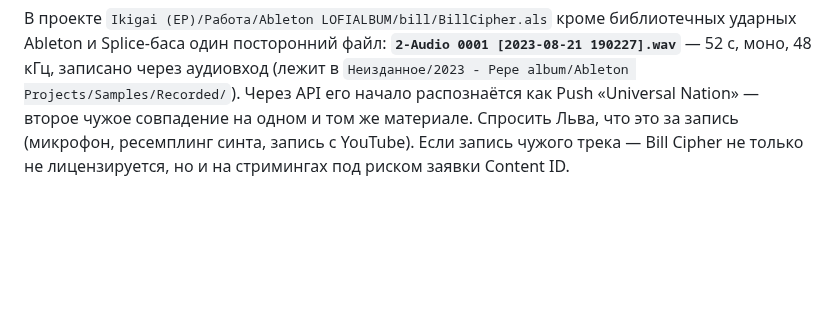
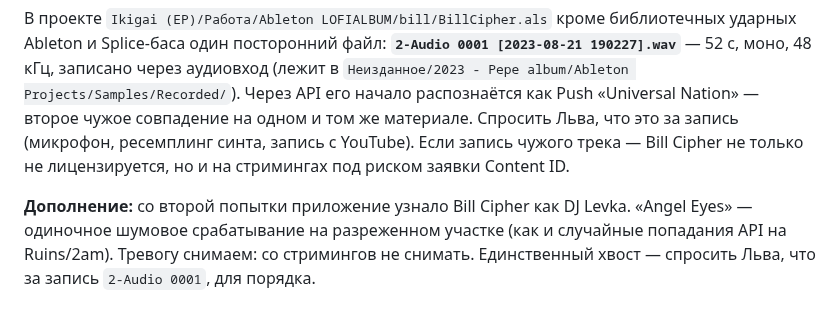
Before and after one commit to verakeiser2012-coder/lks, a Markdown page: notes/shazam-scan-2026-09-14.md, the part around the change. Drawn GitHub-style; blank space fills up the shorter version.

Commit message:
Shazam: Bill Cipher со второй попытки узнан как DJ Levka, тревога снята
Co-Authored-By: Claude Opus 5 <noreply@anthropic.com>

```diff
--- a/notes/shazam-scan-2026-09-14.md
+++ b/notes/shazam-scan-2026-09-14.md
@@ -51,3 +51,7 @@ Splice-баса один посторонний файл: **`2-Audio 0001 [2023-
 начало распознаётся как Push «Universal Nation» — второе чужое совпадение на одном и том же материале.
 Спросить Льва, что это за запись (микрофон, ресемплинг синта, запись с YouTube). Если запись чужого трека —
 Bill Cipher не только не лицензируется, но и на стримингах под риском заявки Content ID.
+
+**Дополнение:** со второй попытки приложение узнало Bill Cipher как DJ Levka. «Angel Eyes» — одиночное
+шумовое срабатывание на разреженном участке (как и случайные попадания API на Ruins/2am). Тревогу снимаем:
+со стримингов не снимать. Единственный хвост — спросить Льва, что за запись `2-Audio 0001`, для порядка.
```
